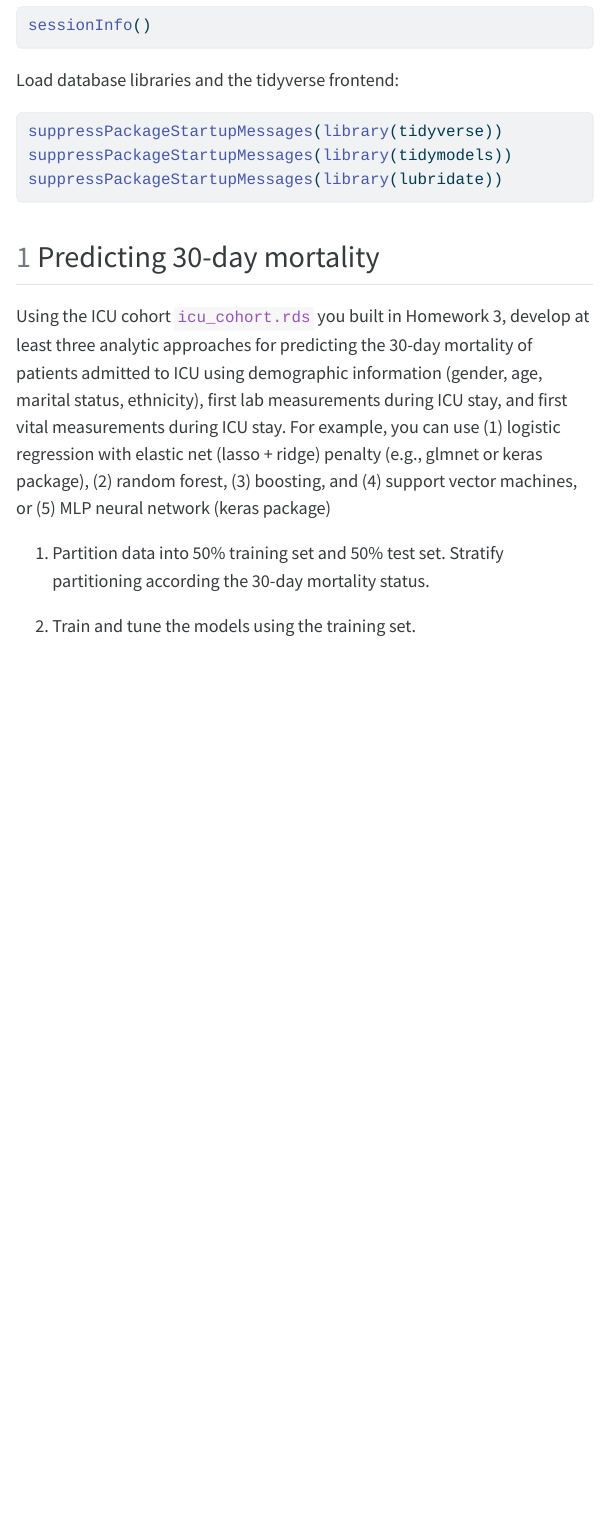
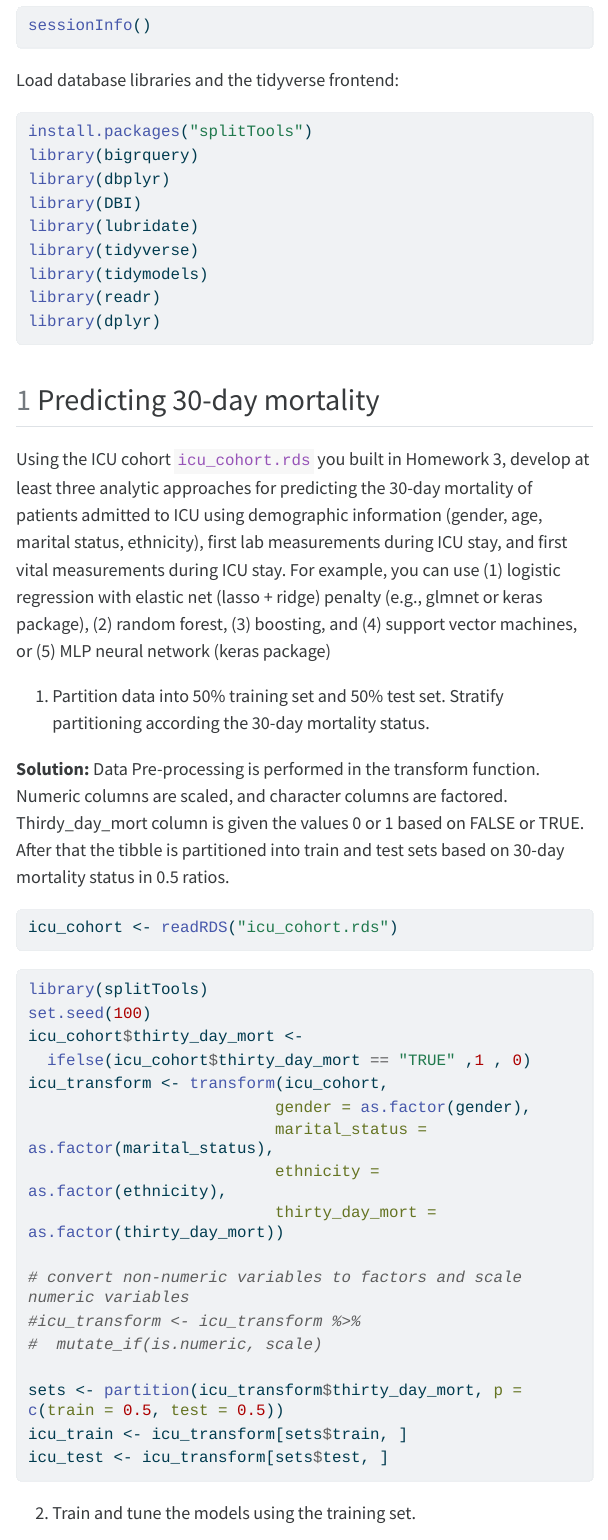
Before and after one commit to shrutimohanty98/biostat-203b-2023-winter, a Quarto document (hw4/hw4.qmd): the page in a window 1100 px wide, from 230 px down. The pictures show the output file hw4/hw4.html that the author committed with the source, opened offline; menus at the side of the page are left out; long lines of code are wrapped.

Commit message:
completed q1

````diff
--- a/hw4/hw4.qmd
+++ b/hw4/hw4.qmd
@@ -30,10 +30,15 @@ sessionInfo()
 Load database libraries and the tidyverse frontend:
 ```{r}
 #| eval: false
-
-suppressPackageStartupMessages(library(tidyverse))
-suppressPackageStartupMessages(library(tidymodels))
-suppressPackageStartupMessages(library(lubridate))
+install.packages("splitTools")
+library(bigrquery)
+library(dbplyr)
+library(DBI)
+library(lubridate)
+library(tidyverse)
+library(tidymodels)
+library(readr)
+library(dplyr)
 ```
 
 ## Predicting 30-day mortality
@@ -42,5 +47,36 @@ Using the ICU cohort `icu_cohort.rds` you built in Homework 3, develop at least
 
 1. Partition data into 50% training set and 50% test set. Stratify partitioning according the 30-day mortality status.
 
+**Solution:** Data Pre-processing is performed in the transform function. Numeric columns are scaled, and character columns are factored. Thirdy_day_mort column is given the values 0 or 1 based on FALSE or TRUE. After that the tibble is partitioned into train and test sets based on 30-day mortality status in 0.5 ratios.
+
+```{r}
+icu_cohort <- readRDS("icu_cohort.rds")
+```
+
+```{r}
+library(splitTools)
+set.seed(100)
+icu_cohort$thirty_day_mort <-
+  ifelse(icu_cohort$thirty_day_mort == "TRUE" ,1 , 0)
+icu_transform <- transform(icu_cohort,
+                          gender = as.factor(gender),
+                          marital_status = as.factor(marital_status),
+                          ethnicity = as.factor(ethnicity),
+                          thirty_day_mort = as.factor(thirty_day_mort))
+
+# convert non-numeric variables to factors and scale numeric variables
+icu_transform <- icu_transform %>%
+  mutate_if(is.character, as.factor) %>%
+  mutate_if(is.logical, as.factor) %>%
+  mutate_if(is.numeric, scale)
+
+sets <- partition(icu_transform$thirty_day_mort, p = c(train = 0.5, test = 0.5))
+icu_train <- icu_transform[sets$train, ]
+icu_test <- icu_transform[sets$test, ]
+```
+
 2. Train and tune the models using the training set.
 
+**Solution:**
+
+```{r}
@@ -46,0 +93 @@ Using the ICU cohort `icu_cohort.rds` you built in Homework 3, develop at least
+```{r}
@@ -46,0 +104 @@ Using the ICU cohort `icu_cohort.rds` you built in Homework 3, develop at least
+```{r}
@@ -47 +113,9 @@ Using the ICU cohort `icu_cohort.rds` you built in Homework 3, develop at least
+icu_test
+```
+```{r}
+# compute accuracy
+cat('Test accuracy', mean(predict_logstc == icu_test$thirty_day_mort))
+```
+
+
 3. Compare model classification performance on the test set. Report both the area under ROC curve and accuracy for each model.
````
Also changed, not shown: hw4/hw4.html, hw4/hw4.qmd (28 more changed lines), 2 other files.
